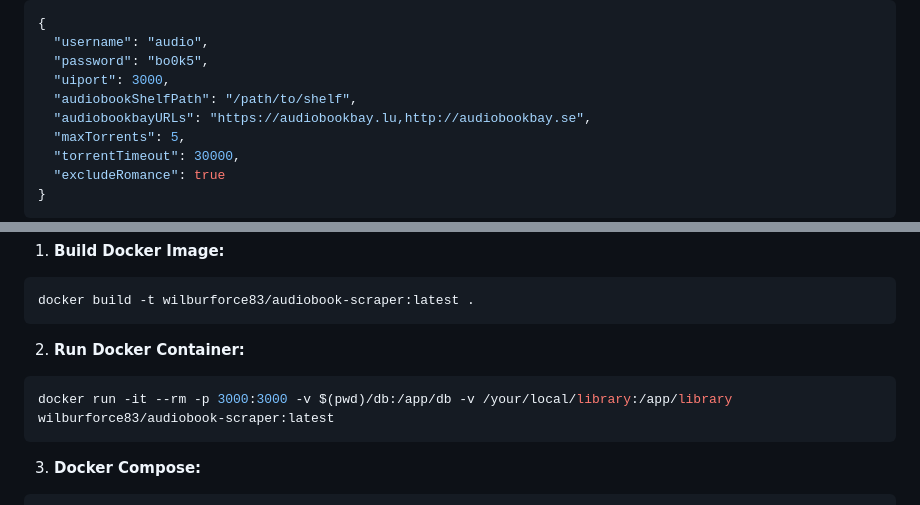
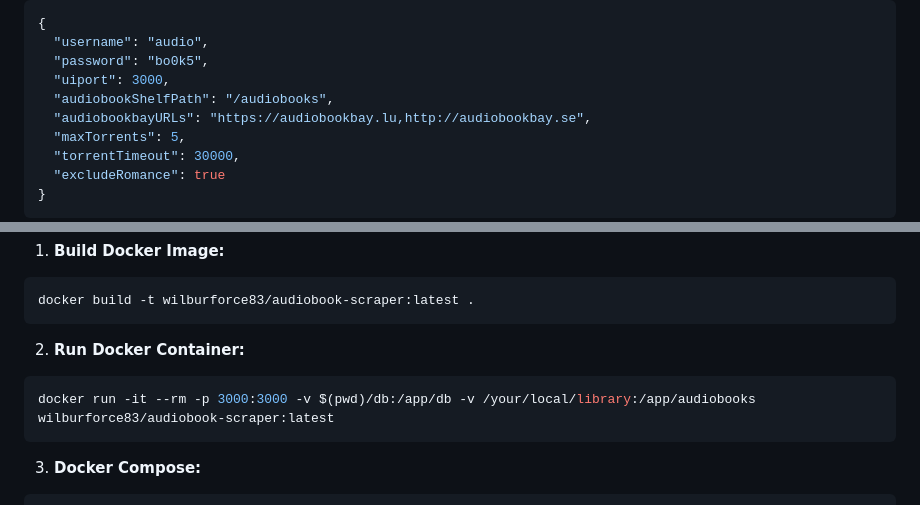
Before and after one commit to wilburforce83/audiobook-scraper, a Markdown page: readme.md, 2 parts joined by grey strips. GitHub-like rendering.

Commit message:
Update readme.md
Fixed path to default to docker

````diff
--- a/readme.md
+++ b/readme.md
@@ -34,7 +34,7 @@ The application automatically creates a `db/settings.json` file with default set
   "username": "audio",
   "password": "bo0k5",
   "uiport": 3000,
-  "audiobookShelfPath": "/path/to/shelf",
+  "audiobookShelfPath": "/audiobooks",
   "audiobookbayURLs": "https://audiobookbay.lu,http://audiobookbay.se",
   "maxTorrents": 5,
   "torrentTimeout": 30000,
@@ -87,7 +87,7 @@ docker build -t wilburforce83/audiobook-scraper:latest .
 2. **Run Docker Container:**
 
 ```bash
-docker run -it --rm -p 3000:3000 -v $(pwd)/db:/app/db -v /your/local/library:/app/library wilburforce83/audiobook-scraper:latest
+docker run -it --rm -p 3000:3000 -v $(pwd)/db:/app/db -v /your/local/library:/app/audiobooks wilburforce83/audiobook-scraper:latest
 ```
 
 3. **Docker Compose:**
````
